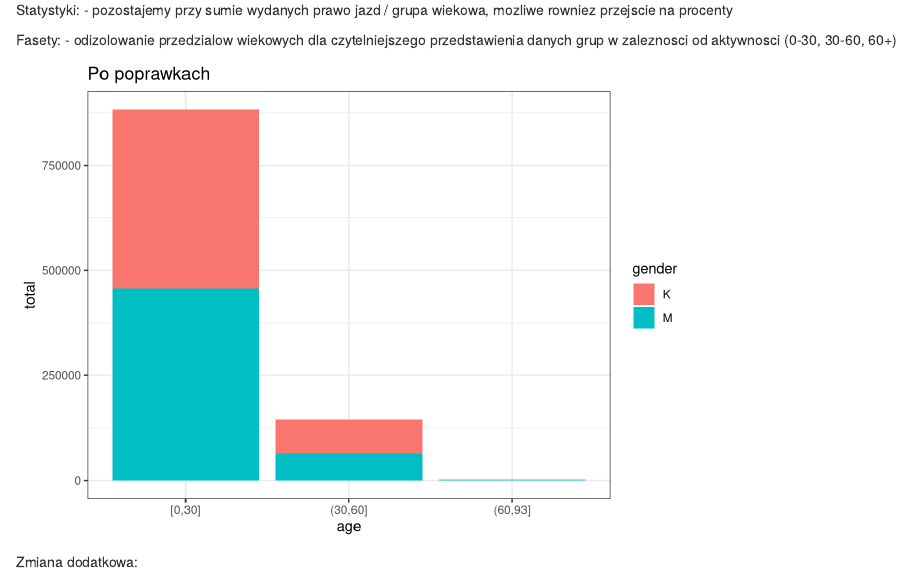
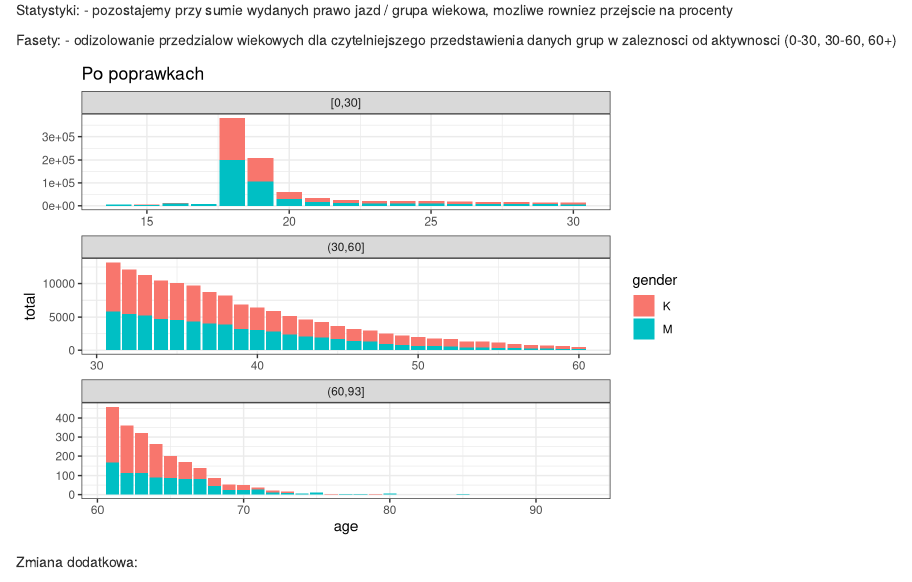
Before and after one commit to michbur/WizualizacjaDanych2024-2025L, an R Markdown document (solutions.Rmd): the page in a window 1100 px wide, from 4620 px down. Rendered offline with R 4.5, knitr and Pandoc, with nearby package versions.

````diff
--- a/solutions.Rmd
+++ b/solutions.Rmd
@@ -152,11 +152,12 @@
 
 
 ```{r}
-mutate(dat, age = cut(age, breaks = c(0, 30, 60, max(dat$age)), include.lowest = TRUE)) %>%
-  group_by(gender, age) %>%
+ group_by(dat, gender, age) %>%
   summarise(total = sum(count)) %>%
+  mutate(age2 = cut(age, breaks = c(0, 30, 60, max(dat$age)), include.lowest = TRUE)) %>%
   ggplot(aes(x = age, y = total, fill = gender)) +
   geom_col() +
+  facet_wrap(~ age2, scales = "free", ncol = 1) +
   ggtitle("Po poprawkach")
 
 ```
````
Also changed, not shown: W2.Rmd (+2 -0 lines), solutions.html.
